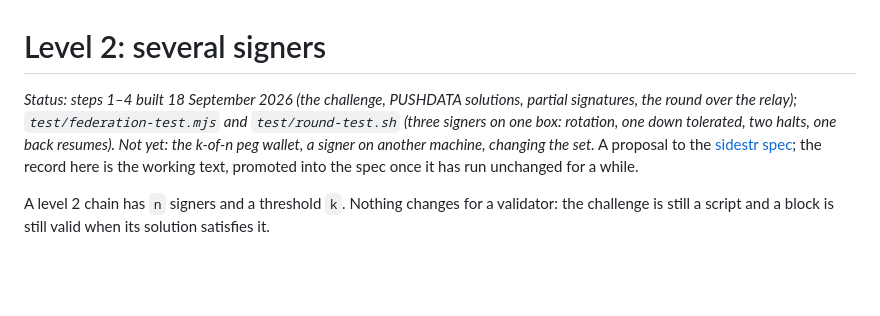
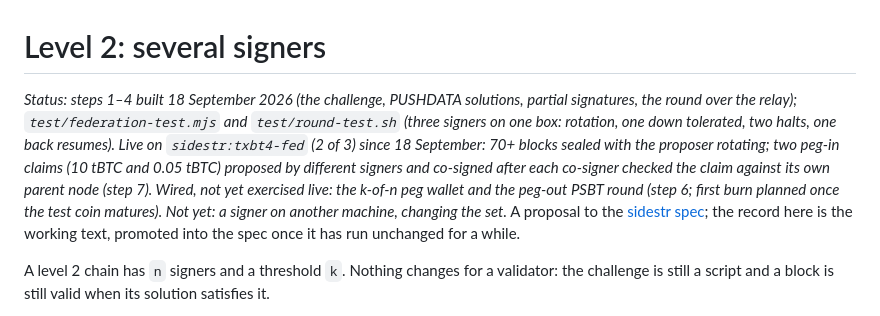
Before and after one commit to jjohare/spec, a Markdown page: proposals/level-2.md, the part around the change. GitHub-like rendering; blank space fills up the shorter version.

Commit message:
proposals/level-2: status — live on txbt4-fed, claims co-signed after parent checks (step 7); peg-out round still to be exercised

```diff
--- a/proposals/level-2.md
+++ b/proposals/level-2.md
@@ -1,6 +1,6 @@
 # Level 2: several signers
 
-*Status: steps 1–4 built 18 September 2026 (the challenge, PUSHDATA solutions, partial signatures, the round over the relay); `test/federation-test.mjs` and `test/round-test.sh` (three signers on one box: rotation, one down tolerated, two halts, one back resumes). Not yet: the k-of-n peg wallet, a signer on another machine, changing the set.* A proposal to the [sidestr spec](../SPEC.md); the record here is the working text, promoted into the spec once it has run unchanged for a while.
+*Status: steps 1–4 built 18 September 2026 (the challenge, PUSHDATA solutions, partial signatures, the round over the relay); `test/federation-test.mjs` and `test/round-test.sh` (three signers on one box: rotation, one down tolerated, two halts, one back resumes). Live on `sidestr:txbt4-fed` (2 of 3) since 18 September: 70+ blocks sealed with the proposer rotating; two peg-in claims (10 tBTC and 0.05 tBTC) proposed by different signers and co-signed after each co-signer checked the claim against its own parent node (step 7). Wired, not yet exercised live: the k-of-n peg wallet and the peg-out PSBT round (step 6; first burn planned once the test coin matures). Not yet: a signer on another machine, changing the set.* A proposal to the [sidestr spec](../SPEC.md); the record here is the working text, promoted into the spec once it has run unchanged for a while.
 
 A level 2 chain has `n` signers and a threshold `k`. Nothing changes for a validator:
 the challenge is still a script and a block is still valid when its solution satisfies it.
```
